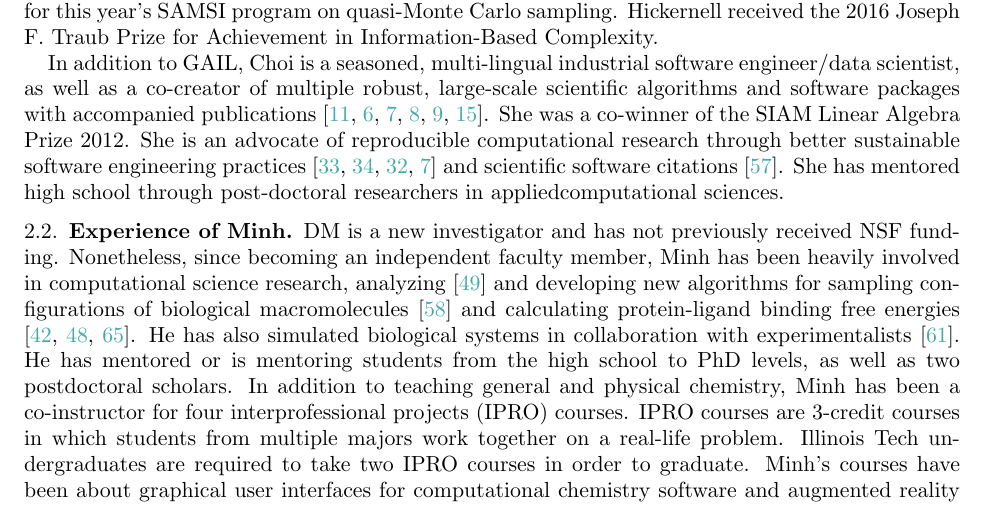
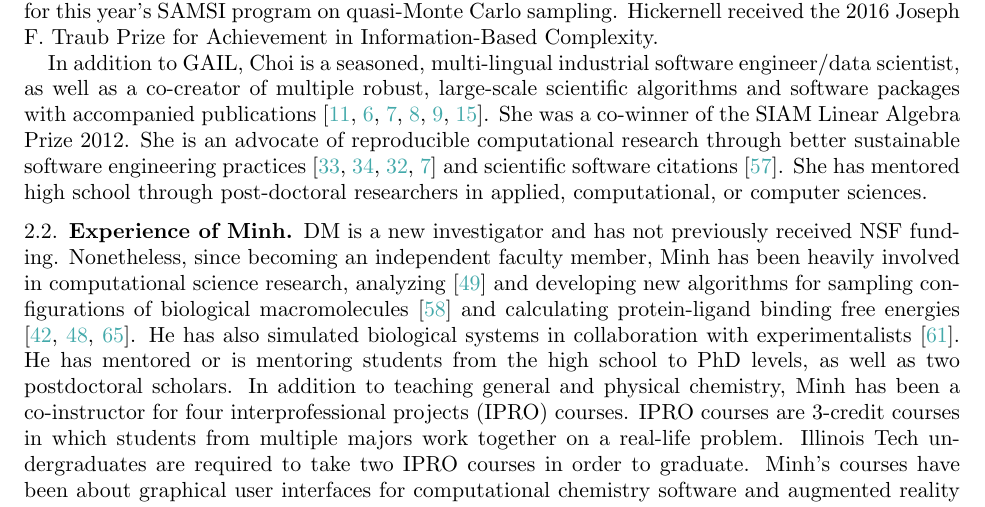
Before and after one commit to fjhickernell/NSF_CyberTraining_2018_Overleaf, a LaTeX paper (ProjectDescription.tex): part of page 6 of 27, cut so that both start at the same text. Compiled offline with pdfLaTeX.

Commit message:
Update on Overleaf.

```diff
--- a/ProjectDescription.tex
+++ b/ProjectDescription.tex
@@ -241,7 +241,7 @@ One of the primary outcomes of this project in relation to the present proposal
 
 \subsubsection{Broader Impacts}  Three students (two female) have completed their PhD degrees, and three students are in the midst of their PhD studies.  One PhD graduate spent time as a student working at Fermilab helping physicists implement modern Monte Carlo methods.  Another PhD student is picking up where the first one left off.  Three students (two female) completed their MS theses. More than a dozen undergraduate students have been mentored (primarily during the summer),  over the course of three summers.  Some were supported by this grant, while most were supported by other funding sources.  Hickernell has embedded the new adaptive (quasi-)Monte Carlo research in his graduate Monte Carlo course, and some students in that course have contributed to \GAIL.  Hickernell, Choi, and their students have written an encyclopedia article; given numerous conference and colloquium talks; organized a conference and arranged special conference sessions at multiple conferences.  Hickernell has given an invited conference tutorial and is one of the program leaders for this year's SAMSI program on quasi-Monte Carlo sampling. Hickernell received the 2016 Joseph F.\ Traub Prize for Achievement in Information-Based Complexity.
 
-In addition to GAIL, Choi is a seasoned, multi-lingual industrial software engineer/data scientist, as well as a co-creator of multiple robust, large-scale scientific algorithms and software packages with accompanied publications~\cite{CLM17,C14b,C14a,CS14,CPS11,DFHL03}. She was a co-winner of the SIAM Linear Algebra Prize 2012. She is an advocate of reproducible computational research through better sustainable software engineering practices~\cite{KCNN16,KCWH16,KCLM14,C14a} and scientific software citations~\cite{SKNF11}. She has mentored high school through post-doctoral researchers in appliedcomputational sciences.
+In addition to GAIL, Choi is a seasoned, multi-lingual industrial software engineer/data scientist, as well as a co-creator of multiple robust, large-scale scientific algorithms and software packages with accompanied publications~\cite{CLM17,C14b,C14a,CS14,CPS11,DFHL03}. She was a co-winner of the SIAM Linear Algebra Prize 2012. She is an advocate of reproducible computational research through better sustainable software engineering practices~\cite{KCNN16,KCWH16,KCLM14,C14a} and scientific software citations~\cite{SKNF11}. She has mentored high school through post-doctoral researchers in applied, computational, or computer sciences.
 
 \subsection{Experience of Minh}
 
```
